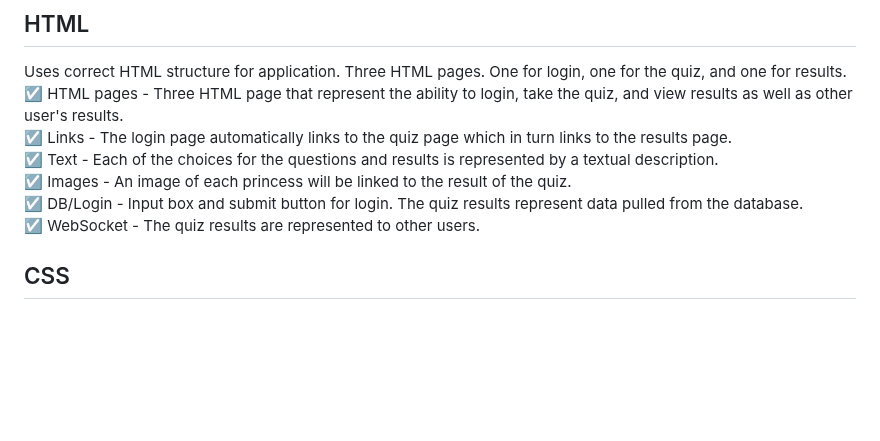
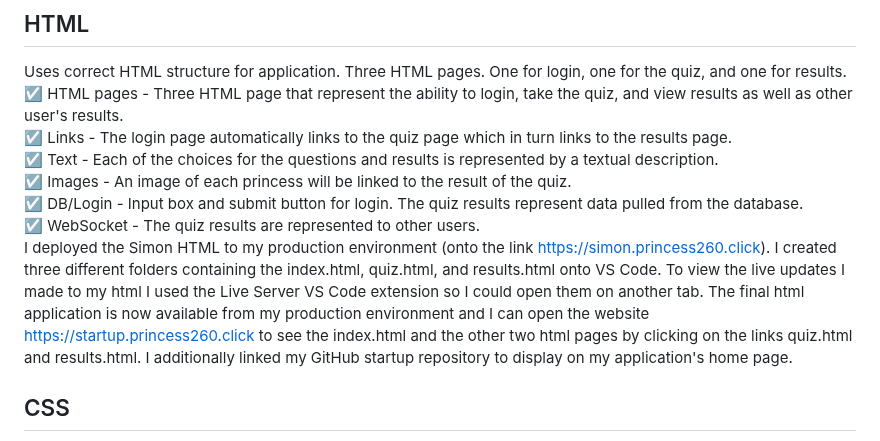
Before and after one commit to jess685/start-up, a Markdown page: README.md, the part around the change. Drawn GitHub-style; blank space fills up the shorter version.

```diff
--- a/README.md
+++ b/README.md
@@ -39,6 +39,9 @@ Uses correct HTML structure for application. Three HTML pages. One for login, on
    ☑ Images - An image of each princess will be linked to the result of the quiz.
    ☑ DB/Login - Input box and submit button for login. The quiz results represent data pulled from the database.
    ☑ WebSocket - The quiz results are represented to other users.
+   I deployed the Simon HTML to my production environment (onto the link https://simon.princess260.click). I created three different folders containing the index.html, quiz.html,     and results.html onto VS Code. To view the live updates I made to my html I used the Live Server VS Code extension so I could open them on another tab. The final html
+   application is now available from my production environment and I can open the website https://startup.princess260.click to see the index.html and the other two html pages by
+   clicking on the links quiz.html and results.html. I additionally linked my GitHub startup repository to display on my application's home page.
 
 ## CSS
 Application styling that looks good on different screen sizes, uses good whitespace, color choice and contrast.
```
